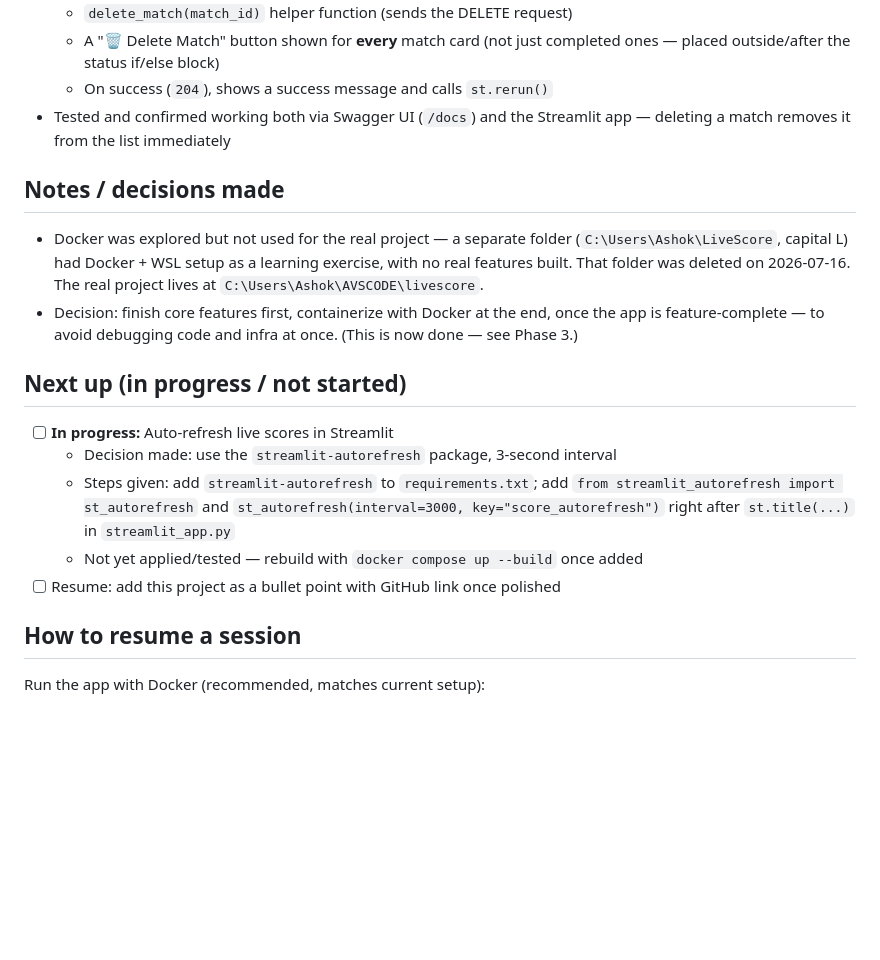
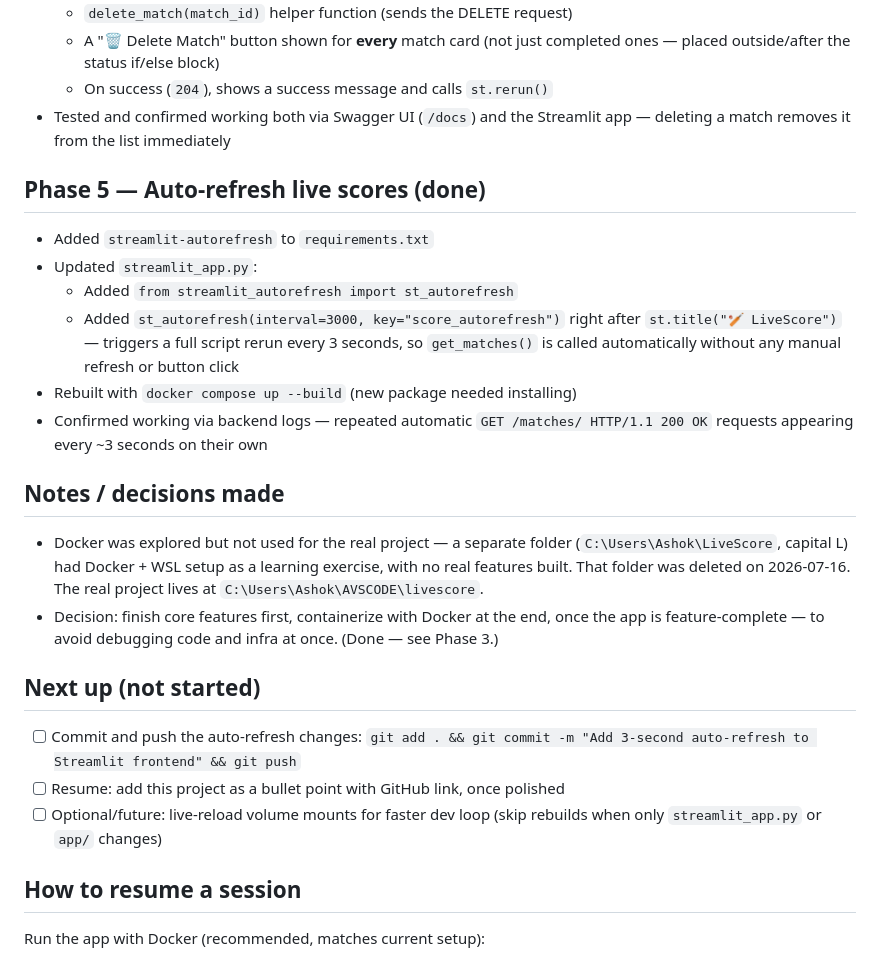
Before and after one commit to Ashok1921/livescore, a Markdown page: PROGRESS.md, the part around the change. GitHub-like rendering; blank space fills up the shorter version.

Commit message:
Add 3-second auto-refresh to Streamlit frontend and update progress log

```diff
--- a/PROGRESS.md
+++ b/PROGRESS.md
@@ -74,6 +74,20 @@ Repo: https://github.com/Ashok1921/livescore
 - Tested and confirmed working both via Swagger UI (`/docs`) and the
   Streamlit app — deleting a match removes it from the list immediately
 
+## Phase 5 — Auto-refresh live scores (done)
+
+- Added `streamlit-autorefresh` to `requirements.txt`
+- Updated `streamlit_app.py`:
+  - Added `from streamlit_autorefresh import st_autorefresh`
+  - Added `st_autorefresh(interval=3000, key="score_autorefresh")` right
+    after `st.title("🏏 LiveScore")` — triggers a full script rerun every
+    3 seconds, so `get_matches()` is called automatically without any
+    manual refresh or button click
+- Rebuilt with `docker compose up --build` (new package needed installing)
+- Confirmed working via backend logs — repeated automatic
+  `GET /matches/ HTTP/1.1 200 OK` requests appearing every ~3 seconds
+  on their own
+
 ## Notes / decisions made
 
 - Docker was explored but not used for the real project — a separate folder
@@ -82,18 +96,15 @@ Repo: https://github.com/Ashok1921/livescore
   The real project lives at `C:\Users\Ashok\AVSCODE\livescore`.
 - Decision: finish core features first, containerize with Docker at the end,
   once the app is feature-complete — to avoid debugging code and infra at once.
-  (This is now done — see Phase 3.)
+  (Done — see Phase 3.)
 
-## Next up (in progress / not started)
+## Next up (not started)
 
-- [ ] **In progress:** Auto-refresh live scores in Streamlit
-  - Decision made: use the `streamlit-autorefresh` package, 3-second interval
-  - Steps given: add `streamlit-autorefresh` to `requirements.txt`; add
-    `from streamlit_autorefresh import st_autorefresh` and
-    `st_autorefresh(interval=3000, key="score_autorefresh")` right after
-    `st.title(...)` in `streamlit_app.py`
-  - Not yet applied/tested — rebuild with `docker compose up --build` once added
-- [ ] Resume: add this project as a bullet point with GitHub link once polished
+- [ ] Commit and push the auto-refresh changes:
+      `git add . && git commit -m "Add 3-second auto-refresh to Streamlit frontend" && git push`
+- [ ] Resume: add this project as a bullet point with GitHub link, once polished
+- [ ] Optional/future: live-reload volume mounts for faster dev loop (skip
+      rebuilds when only `streamlit_app.py` or `app/` changes)
 
 ## How to resume a session
 
```
